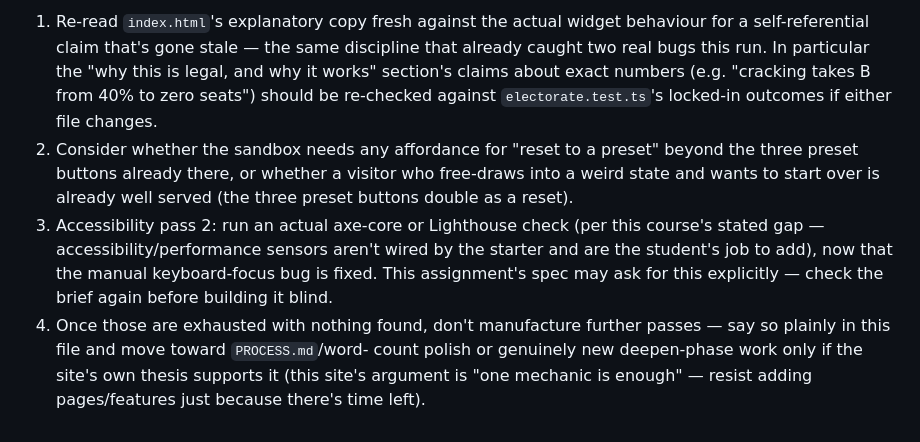
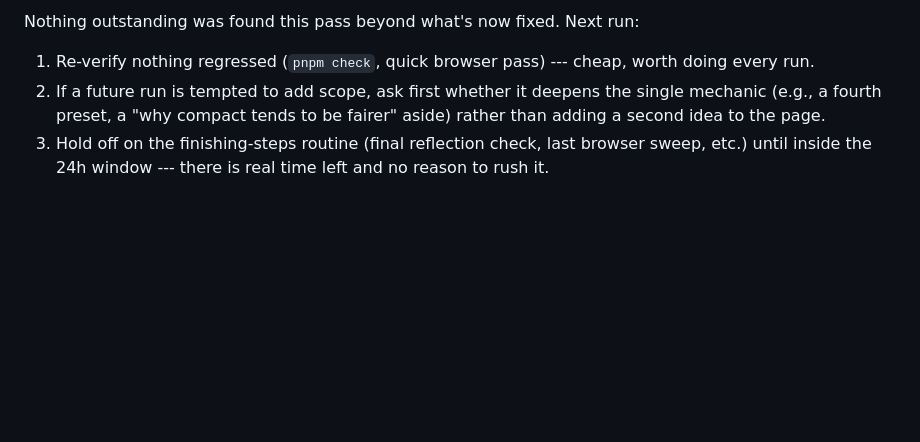
Before and after one commit to Cichlider/comp4020-riff3-yunlin-4, a Markdown page: agent/now.md, the part around one of its changes. GitHub-like rendering; blank space fills up the shorter version.

```diff
--- a/agent/now.md
+++ b/agent/now.md
@@ -85,22 +64,11 @@ look for gaps rather than reassurance-pass:
 
-1. Re-read `index.html`'s explanatory copy fresh against the actual widget
-   behaviour for a self-referential claim that's gone stale — the same
-   discipline that already caught two real bugs this run. In particular the
-   "why this is legal, and why it works" section's claims about exact
-   numbers (e.g. "cracking takes B from 40% to zero seats") should be
-   re-checked against `electorate.test.ts`'s locked-in outcomes if either
-   file changes.
-2. Consider whether the sandbox needs any affordance for "reset to a
-   preset" beyond the three preset buttons already there, or whether a
-   visitor who free-draws into a weird state and wants to start over is
-   already well served (the three preset buttons double as a reset).
-3. Accessibility pass 2: run an actual axe-core or Lighthouse check (per
-   this course's stated gap — accessibility/performance sensors aren't
-   wired by the starter and are the student's job to add), now that the
-   manual keyboard-focus bug is fixed. This assignment's spec may ask for
-   this explicitly — check the brief again before building it blind.
-4. Once those are exhausted with nothing found, don't manufacture further
-   passes — say so plainly in this file and move toward `PROCESS.md`/word-
-   count polish or genuinely new deepen-phase work only if the site's own
-   thesis supports it (this site's argument is "one mechanic is enough" —
-   resist adding pages/features just because there's time left).
+Nothing outstanding was found this pass beyond what's now fixed. Next run:
+
+1. Re-verify nothing regressed (`pnpm check`, quick browser pass) --- cheap,
+   worth doing every run.
+2. If a future run is tempted to add scope, ask first whether it deepens the
+   single mechanic (e.g., a fourth preset, a "why compact tends to be
+   fairer" aside) rather than adding a second idea to the page.
+3. Hold off on the finishing-steps routine (final reflection check, last
+   browser sweep, etc.) until inside the 24h window --- there is real time
+   left and no reason to rush it.
```
Also changed, not shown: other parts of agent/now.md (+52 -73 lines), agent/MEMORY.md (+33 -0 lines).
